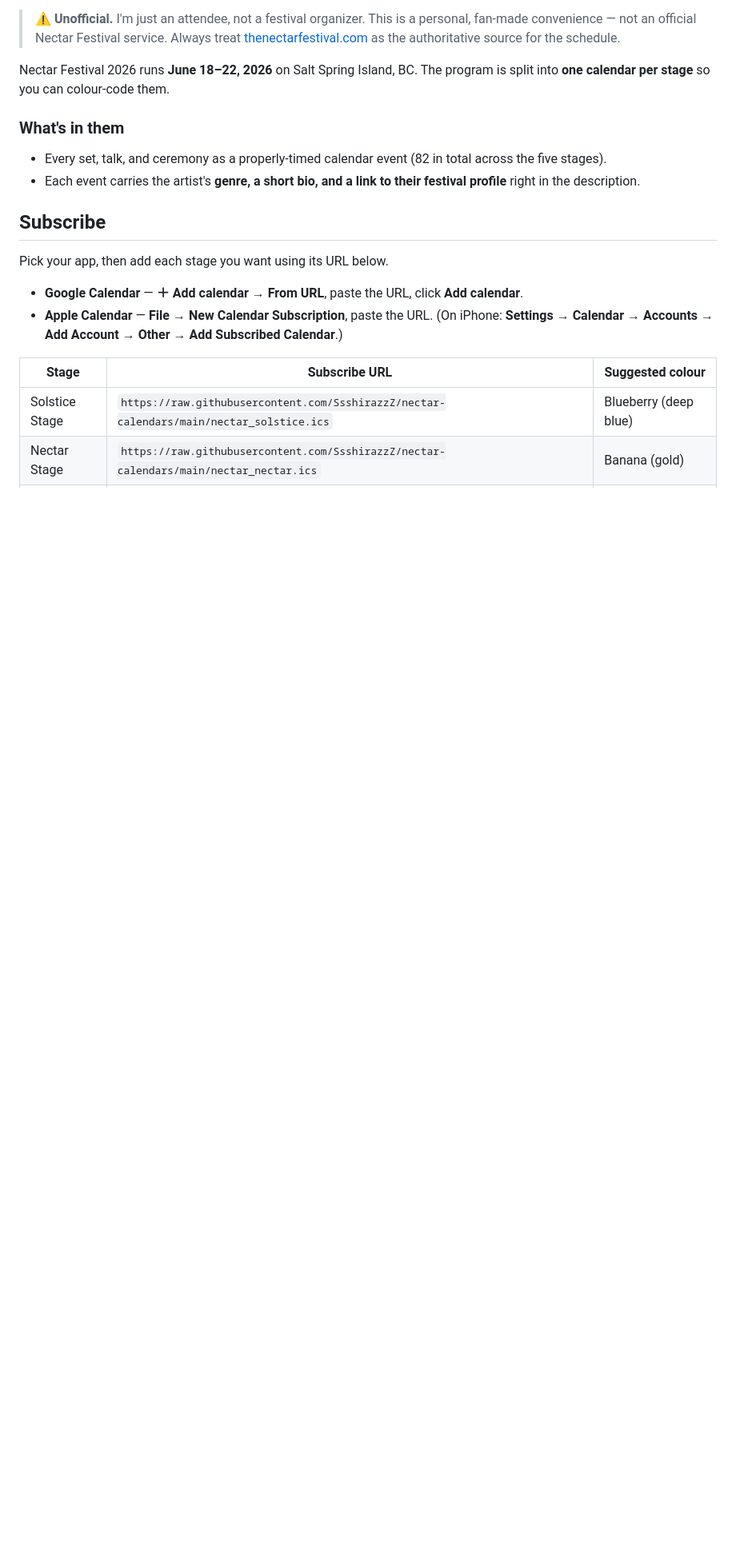
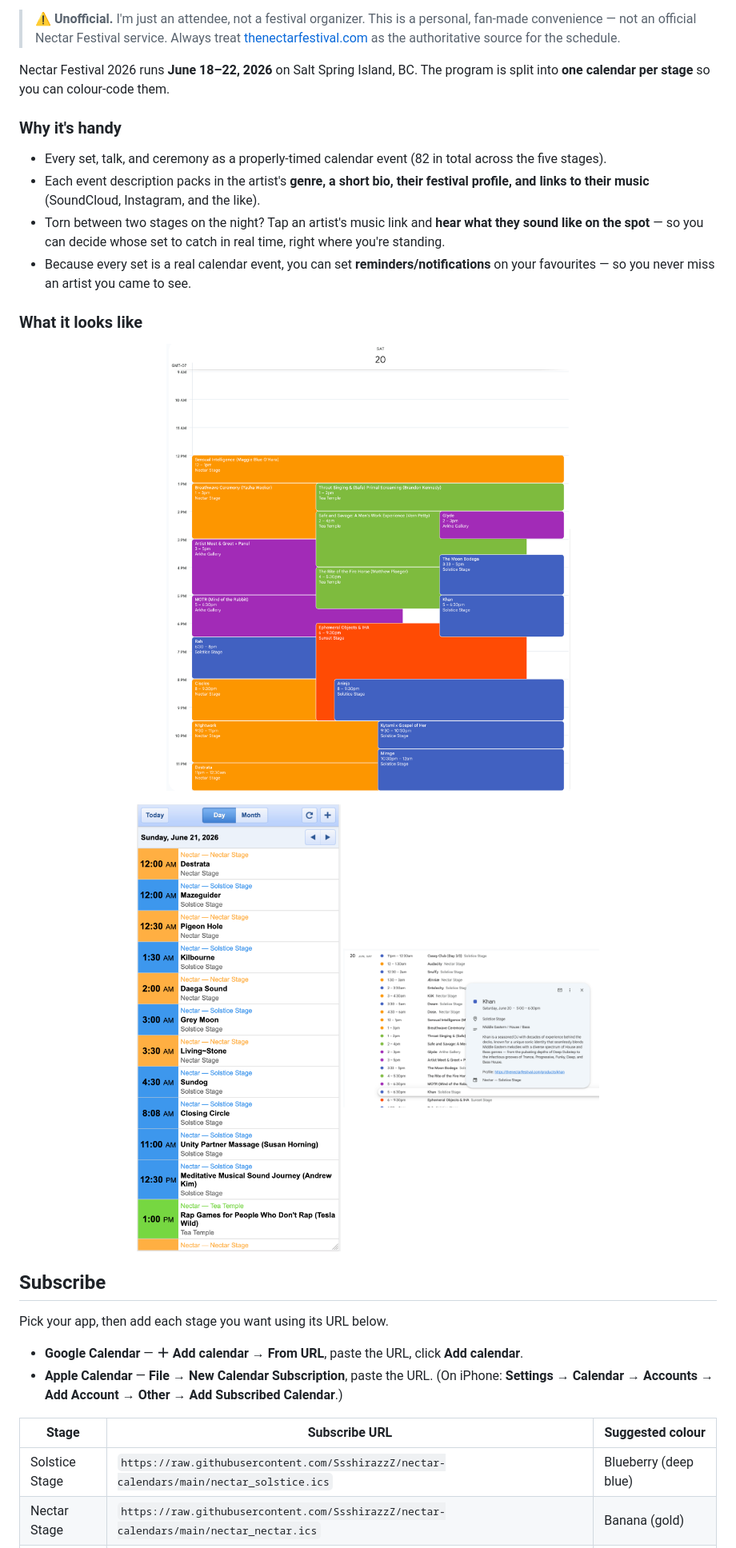
Before and after one commit to SsshirazzZ/nectar-calendars, a Markdown page: README.md, the part around the change. Shown at 80% size. Rendered like a GitHub page; pictures changed too: images/nectar-day-agenda.png (added), images/nectar-event-details.png (added), images/nectar-week-grid.png (added); blank space fills up the shorter version.

Commit message:
Add overview, disclaimer, and calendar screenshots to README

```diff
--- a/README.md
+++ b/README.md
@@ -6,10 +6,23 @@ The full [Nectar Festival 2026](https://thenectarfestival.com) lineup as subscri
 
 Nectar Festival 2026 runs **June 18–22, 2026** on Salt Spring Island, BC. The program is split into **one calendar per stage** so you can colour-code them.
 
-### What's in them
+### Why it's handy
 
 - Every set, talk, and ceremony as a properly-timed calendar event (82 in total across the five stages).
-- Each event carries the artist's **genre, a short bio, and a link to their festival profile** right in the description.
+- Each event description packs in the artist's **genre, a short bio, their festival profile, and links to their music** (SoundCloud, Instagram, and the like).
+- Torn between two stages on the night? Tap an artist's music link and **hear what they sound like on the spot** — so you can decide whose set to catch in real time, right where you're standing.
+- Because every set is a real calendar event, you can set **reminders/notifications** on your favourites — so you never miss an artist you came to see.
+
+### What it looks like
+
+<p align="center">
+  <img src="images/nectar-week-grid.png" width="600" alt="A day's schedule shown as colour-coded blocks across all five stages">
+</p>
+
+<p align="center">
+  <img src="images/nectar-day-agenda.png" width="320" alt="Agenda list view with stage names and colours">
+  <img src="images/nectar-event-details.png" width="320" alt="An event opened to show the artist's genre, bio, and profile link">
+</p>
 
 ## Subscribe
 
```
